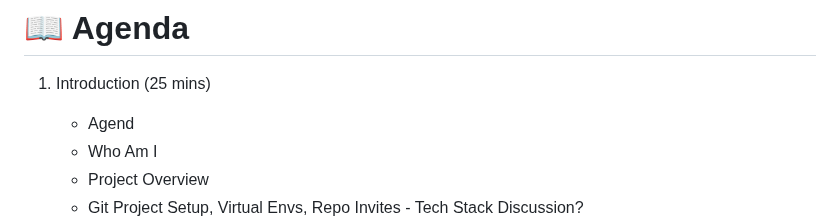
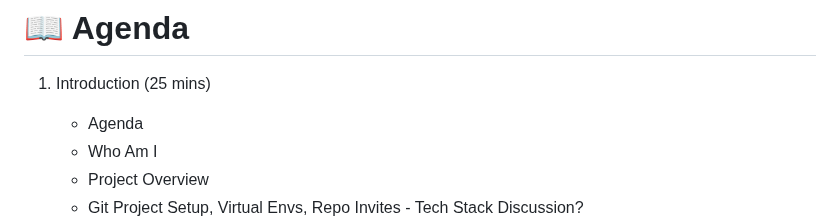
Before and after one commit to coreyyangsmith/Summer-Project-2023, a Markdown page: Meeting-Minutes/1 - Kickoff.md, the part around the change. Rendered like a GitHub page.

```diff
--- a/Meeting-Minutes/1 - Kickoff.md
+++ b/Meeting-Minutes/1 - Kickoff.md
@@ -3,7 +3,7 @@ _Git Branching, MVC Architecture & Basic Web Architecture_
 
 # 📖 Agenda
 1. Introduction (25 mins)
-   * Agend
+   * Agenda
    * Who Am I
    * Project Overview
    * Git Project Setup, Virtual Envs, Repo Invites - Tech Stack Discussion?
```
